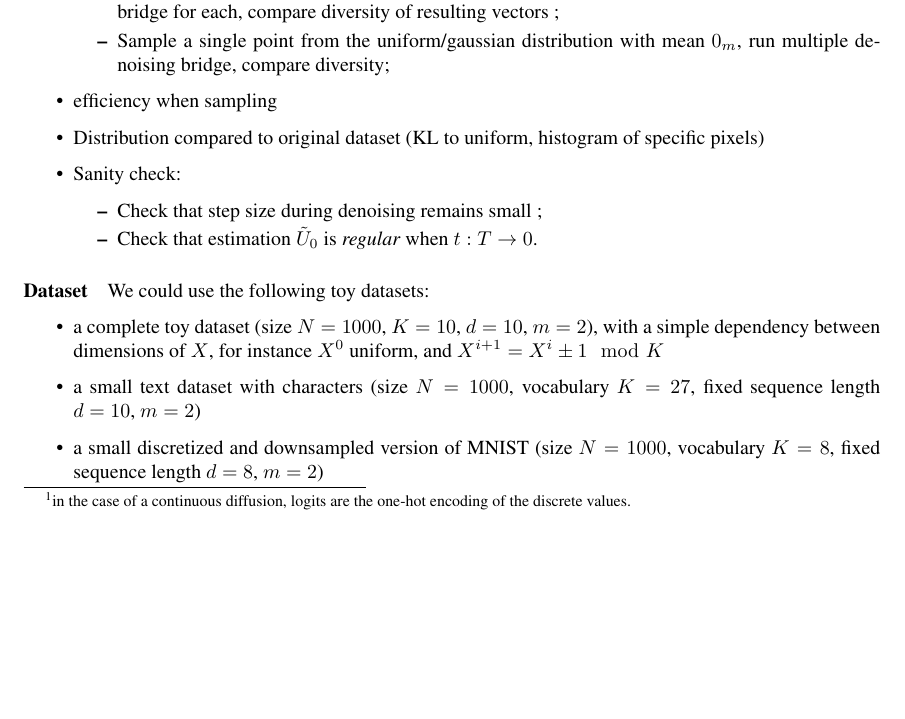
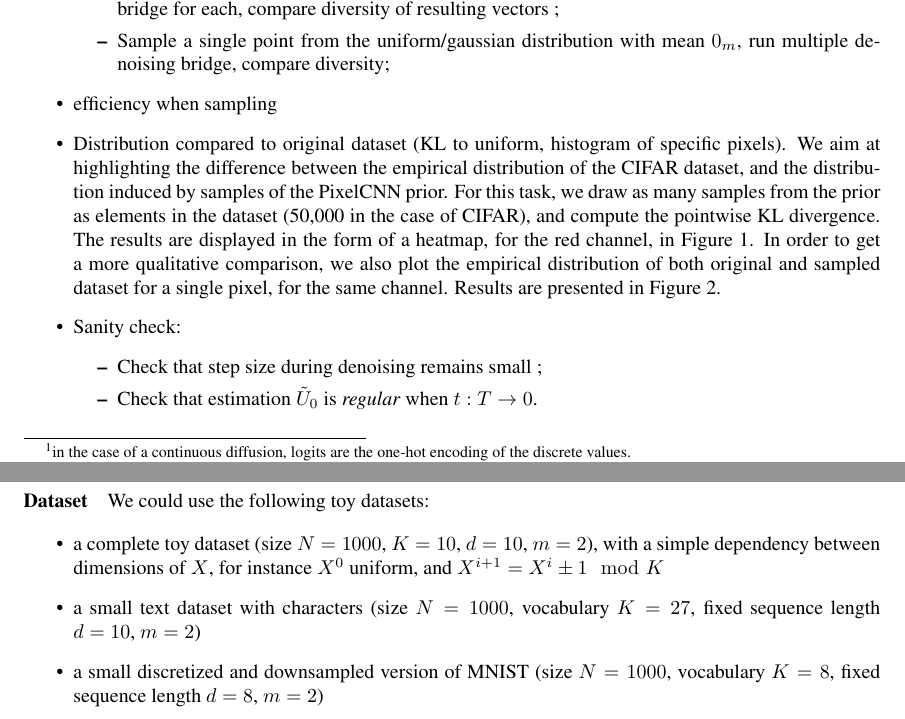
Before and after one commit to sylvainlc/21-vqvae, a LaTeX paper (vqvae.tex): part of page 4 of 22 before the commit and two parts of pages 4 and 7 of 24 after it, the two joined at a grey line, cut so that both start at the same text, the shorter picture padded with empty space. Compiled offline with pdfLaTeX.

Commit message:
Add plots for distro comparison

```diff
--- a/vqvae.tex
+++ b/vqvae.tex
@@ -332,7 +332,12 @@ $$
 			\item Sample a single point from the uniform/gaussian distribution with mean $0_m$, run multiple denoising bridge, compare diversity;
 		\end{itemize}
 	\item efficiency when sampling
-	\item Distribution compared to original dataset (KL to uniform, histogram of specific pixels)
+	\item Distribution compared to original dataset (KL to uniform, histogram of specific pixels).
+We aim at highlighting the difference between the empirical distribution of the CIFAR dataset, and the distribution induced by samples of the PixelCNN prior.
+For this task, we draw as many samples from the prior as elements in the dataset (50,000 in the case of CIFAR), and compute the pointwise KL divergence.
+The results are displayed in the form of a heatmap, for the red channel, in Figure~\ref{fig:compare_distro_kl_pixelcnn}.
+In order to get a more qualitative comparison, we also plot the empirical distribution of both original and sampled dataset for a single pixel, for the same channel.
+Results are presented in Figure~\ref{fig:compare_distro_hist_pixelcnn}.
 	\item Sanity check:
 		\begin{itemize}
 			\item Check that step size during denoising remains small ;
@@ -342,3 +359,5 @@ $$
+	\label{fig:compare_distro_hist_pixelcnn}
+\end{figure}
 
 \paragraph{Dataset} We could use the following toy datasets:
 
```
Also changed, not shown: vqvae.tex (12 more changed lines).
